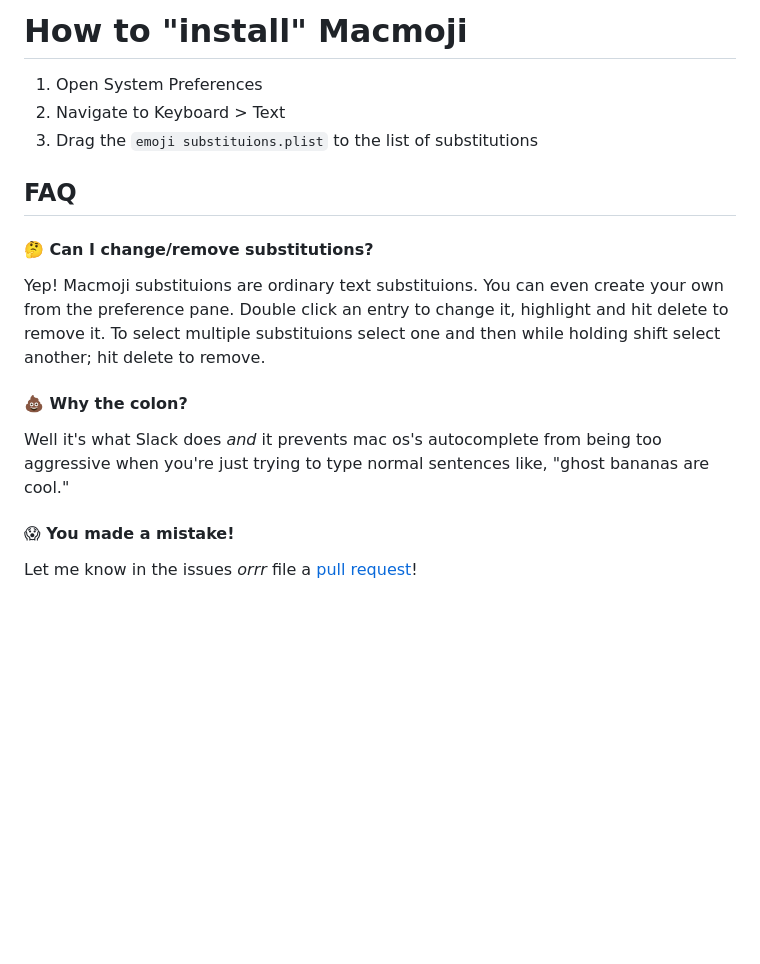
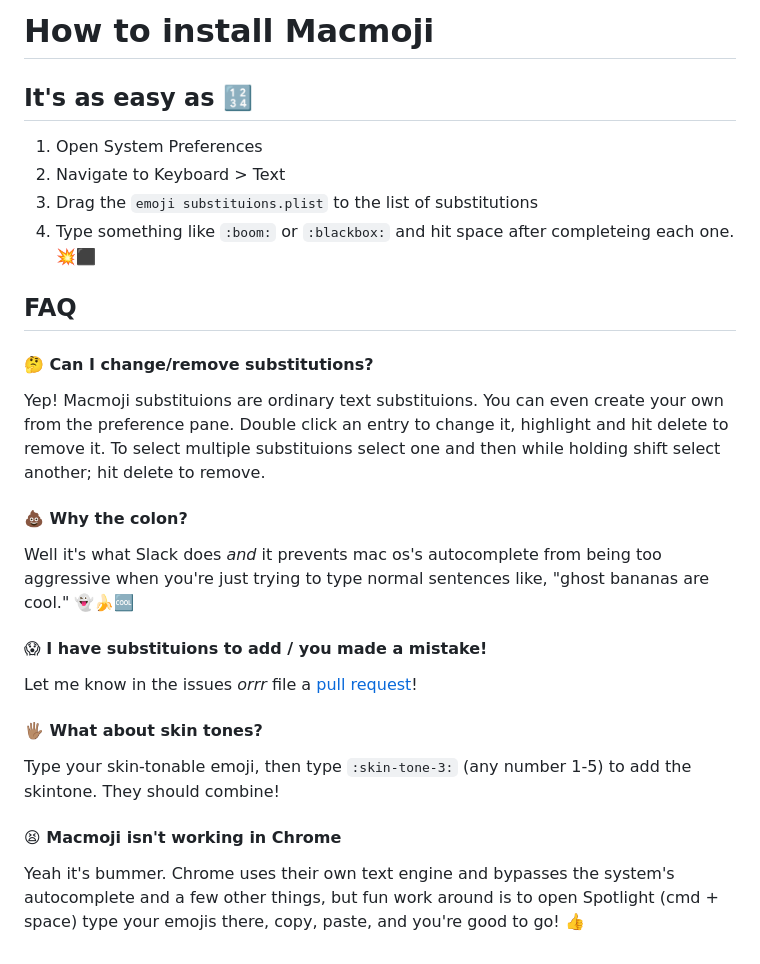
Before and after one commit to warpling/Macmoji, a Markdown page: README.md, the part around the change. Drawn GitHub-style; blank space fills up the shorter version.

```diff
--- a/README.md
+++ b/README.md
@@ -1,8 +1,10 @@
-# How to "install" Macmoji
+# How to install Macmoji
+## It's as easy as 🔢
 
-1) Open System Preferences
-2) Navigate to Keyboard > Text
-3) Drag the `emoji substituions.plist` to the list of substitutions
+1. Open System Preferences
+2. Navigate to Keyboard > Text
+3. Drag the `emoji substituions.plist` to the list of substitutions
+4. Type something like `:boom:` or `:blackbox:` and hit space after completeing each one. 💥⬛️
 
 ## FAQ
 
@@ -10,7 +12,13 @@
 Yep! Macmoji substituions are ordinary text substituions. You can even create your own from the preference pane. Double click an entry to change it, highlight and hit delete to remove it. To select multiple substituions select one and then while holding shift select another; hit delete to remove.
 
 #### 💩 Why the colon?
-Well it's what Slack does *and* it prevents mac os's autocomplete from being too aggressive when you're just trying to type normal sentences like, "ghost bananas are cool."
+Well it's what Slack does *and* it prevents mac os's autocomplete from being too aggressive when you're just trying to type normal sentences like, "ghost bananas are cool." 👻🍌🆒
 
-#### 😱 You made a mistake!
+#### 😱 I have substituions to add / you made a mistake!
 Let me know in the issues *orrr* file a [pull request](https://yangsu.github.io/pull-request-tutorial/)!
+
+#### 🖐🏽 What about skin tones?
+Type your skin-tonable emoji, then type `:skin-tone-3:` (any number 1-5) to add the skintone. They should combine!
+
+#### 😫 Macmoji isn't working in Chrome
+Yeah it's bummer. Chrome uses their own text engine and bypasses the system's autocomplete and a few other things, but fun work around is to open Spotlight (cmd + space) type your emojis there, copy, paste, and you're good to go! 👍
```
Also changed, not shown: gifs/macmoji.gif (added), 1 other file.
